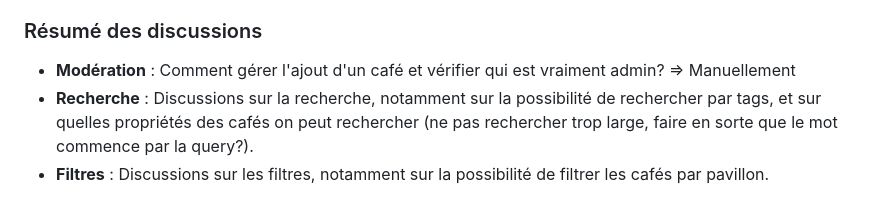
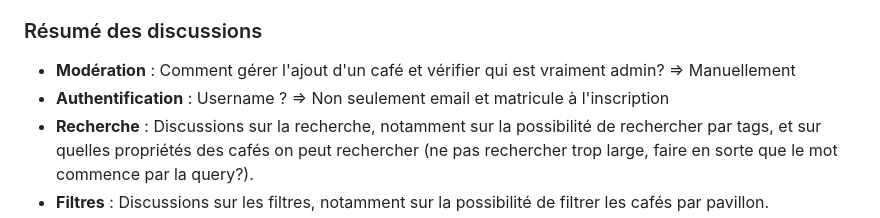
Before and after one commit to ceduni/cafe-sans-fil, a Markdown page: TIMELINE.md, the part around the change. GitHub-like rendering.

Commit message:
documentation

```diff
--- a/TIMELINE.md
+++ b/TIMELINE.md
@@ -23,6 +23,7 @@
 ### Résumé des discussions
 
 - **Modération** : Comment gérer l'ajout d'un café et vérifier qui est vraiment admin? => Manuellement
+- **Authentification** : Username ? => Non seulement email et matricule à l'inscription
 - **Recherche** : Discussions sur la recherche, notamment sur la possibilité de rechercher par tags, et sur quelles propriétés des cafés on peut rechercher (ne pas rechercher trop large, faire en sorte que le mot commence par la query?).
 - **Filtres** : Discussions sur les filtres, notamment sur la possibilité de filtrer les cafés par pavillon.
 - **API** : Discussions sur l'API, notamment sur la structure de "additional_info_cafe" qui incluerait un type de message et une date de début et de fin.
```
